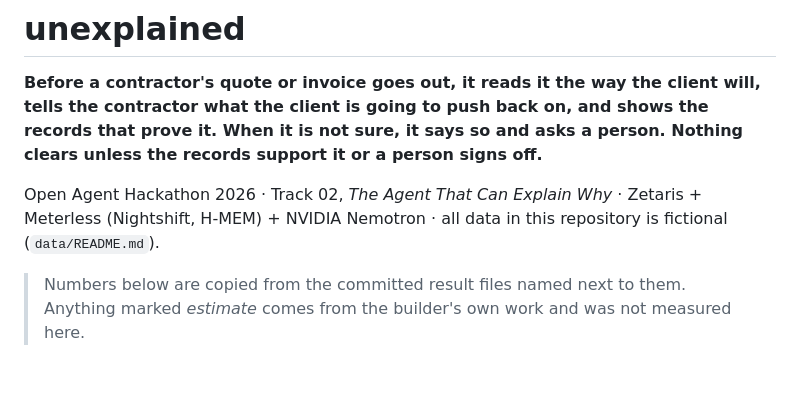
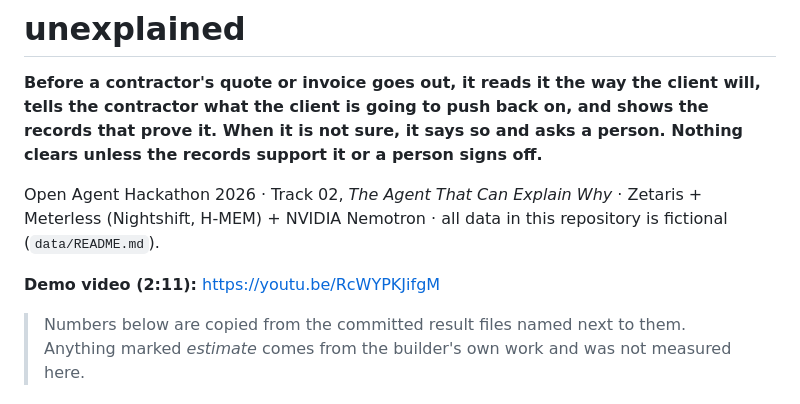
Before and after one commit to simpleciki/unexplained, a Markdown page: README.md, the part around the change. Rendered like a GitHub page; blank space fills up the shorter version.

Commit message:
docs: link the demo video in the README
Co-Authored-By: Claude Opus 5.5 <noreply@anthropic.com>

```diff
--- a/README.md
+++ b/README.md
@@ -6,6 +6,8 @@ so and asks a person. Nothing clears unless the records support it or a person s
 
 Open Agent Hackathon 2026 · Track 02, *The Agent That Can Explain Why* · Zetaris + Meterless (Nightshift,
 H-MEM) + NVIDIA Nemotron · all data in this repository is fictional (`data/README.md`).
+
+**Demo video (2:11):** https://youtu.be/RcWYPKJifgM
 
 > Numbers below are copied from the committed result files named next to them. Anything marked *estimate*
 > comes from the builder's own work and was not measured here.
```
